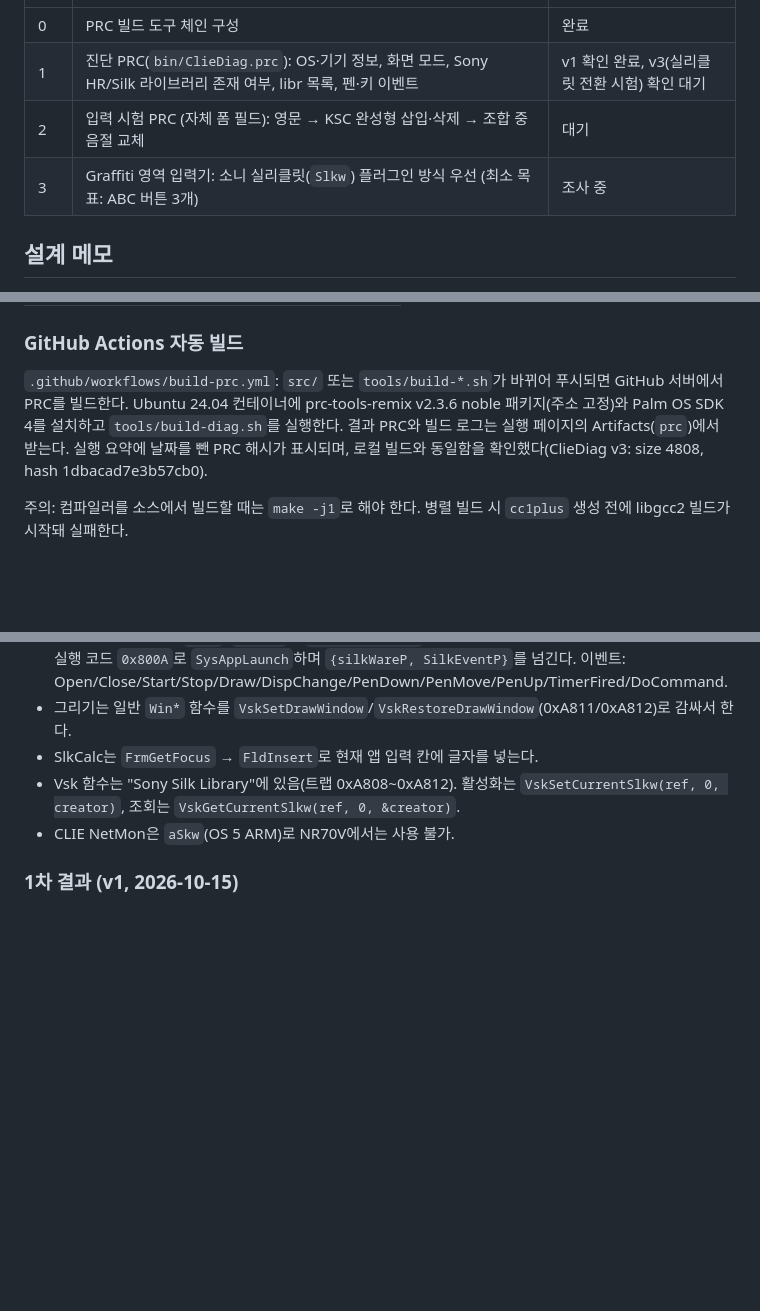
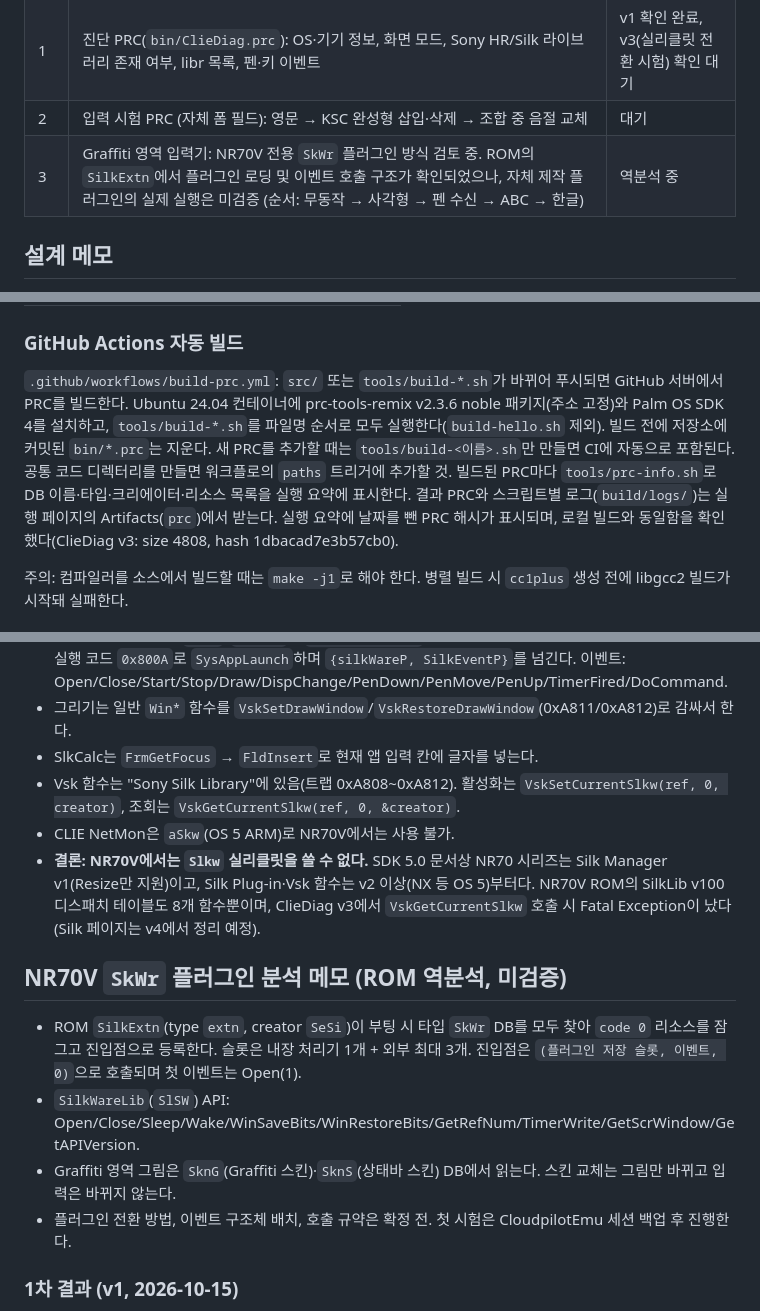
Before and after one commit to muns5965/clie-hangul-keyboard, a Markdown page: README.md, 3 parts joined by grey strips. Rendered like a GitHub page; blank space fills up the shorter version.

Commit message:
README: 자동 빌드 설명 갱신, 개발 방향을 NR70V 전용 SkWr로 정정
Co-Authored-By: Claude Opus 5.5 <noreply@anthropic.com>
Claude-Session: https://claude.ai/code/session_0111EUgHmukks2KoNHTb7Lqc

```diff
--- a/README.md
+++ b/README.md
@@ -16,7 +16,7 @@ Sony CLIÉ PEG-NR70V(Palm OS 4.1S)용 한글 소프트 키보드 입력기 프
 | 0 | PRC 빌드 도구 체인 구성 | 완료 |
 | 1 | 진단 PRC(`bin/ClieDiag.prc`): OS·기기 정보, 화면 모드, Sony HR/Silk 라이브러리 존재 여부, libr 목록, 펜·키 이벤트 | v1 확인 완료, v3(실리클릿 전환 시험) 확인 대기 |
 | 2 | 입력 시험 PRC (자체 폼 필드): 영문 → KSC 완성형 삽입·삭제 → 조합 중 음절 교체 | 대기 |
-| 3 | Graffiti 영역 입력기: 소니 실리클릿(`Slkw`) 플러그인 방식 우선 (최소 목표: ABC 버튼 3개) | 조사 중 |
+| 3 | Graffiti 영역 입력기: NR70V 전용 `SkWr` 플러그인 방식 검토 중. ROM의 `SilkExtn`에서 플러그인 로딩 및 이벤트 호출 구조가 확인되었으나, 자체 제작 플러그인의 실제 실행은 미검증 (순서: 무동작 → 사각형 → 펜 수신 → ABC → 한글) | 역분석 중 |
 
 ## 설계 메모
 
@@ -50,8 +50,11 @@ sudo ./tools/setup-toolchain.sh
 ### GitHub Actions 자동 빌드
 
 `.github/workflows/build-prc.yml`: `src/` 또는 `tools/build-*.sh`가 바뀌어 푸시되면 GitHub 서버에서 PRC를 빌드한다.
-Ubuntu 24.04 컨테이너에 prc-tools-remix v2.3.6 noble 패키지(주소 고정)와 Palm OS SDK 4를 설치하고 `tools/build-diag.sh`를 실행한다.
-결과 PRC와 빌드 로그는 실행 페이지의 Artifacts(`prc`)에서 받는다. 실행 요약에 날짜를 뺀 PRC 해시가 표시되며,
+Ubuntu 24.04 컨테이너에 prc-tools-remix v2.3.6 noble 패키지(주소 고정)와 Palm OS SDK 4를 설치하고,
+`tools/build-*.sh`를 파일명 순서로 모두 실행한다(`build-hello.sh` 제외). 빌드 전에 저장소에 커밋된 `bin/*.prc`는 지운다.
+새 PRC를 추가할 때는 `tools/build-<이름>.sh`만 만들면 CI에 자동으로 포함된다. 공통 코드 디렉터리를 만들면 워크플로의 `paths` 트리거에 추가할 것.
+빌드된 PRC마다 `tools/prc-info.sh`로 DB 이름·타입·크리에이터·리소스 목록을 실행 요약에 표시한다.
+결과 PRC와 스크립트별 로그(`build/logs/`)는 실행 페이지의 Artifacts(`prc`)에서 받는다. 실행 요약에 날짜를 뺀 PRC 해시가 표시되며,
 로컬 빌드와 동일함을 확인했다(ClieDiag v3: size 4808, hash 1dbacad7e3b57cb0).
 
 주의: 컴파일러를 소스에서 빌드할 때는 `make -j1`로 해야 한다. 병렬 빌드 시 `cc1plus` 생성 전에 libgcc2 빌드가 시작돼 실패한다.
@@ -82,6 +85,17 @@ v2의 적재 라이브러리 표 읽기(`SysLibTblEntry`)는 Fatal Exception을
 - SlkCalc는 `FrmGetFocus` → `FldInsert`로 현재 앱 입력 칸에 글자를 넣는다.
 - Vsk 함수는 "Sony Silk Library"에 있음(트랩 0xA808~0xA812). 활성화는 `VskSetCurrentSlkw(ref, 0, creator)`, 조회는 `VskGetCurrentSlkw(ref, 0, &creator)`.
 - CLIE NetMon은 `aSkw`(OS 5 ARM)로 NR70V에서는 사용 불가.
+- **결론: NR70V에서는 `Slkw` 실리클릿을 쓸 수 없다.** SDK 5.0 문서상 NR70 시리즈는 Silk Manager v1(Resize만 지원)이고,
+  Silk Plug-in·Vsk 함수는 v2 이상(NX 등 OS 5)부터다. NR70V ROM의 SilkLib v100 디스패치 테이블도 8개 함수뿐이며,
+  ClieDiag v3에서 `VskGetCurrentSlkw` 호출 시 Fatal Exception이 났다(Silk 페이지는 v4에서 정리 예정).
+
+## NR70V `SkWr` 플러그인 분석 메모 (ROM 역분석, 미검증)
+
+- ROM `SilkExtn`(type `extn`, creator `SeSi`)이 부팅 시 타입 `SkWr` DB를 모두 찾아 `code 0` 리소스를 잠그고 진입점으로 등록한다.
+  슬롯은 내장 처리기 1개 + 외부 최대 3개. 진입점은 `(플러그인 저장 슬롯, 이벤트, 0)`으로 호출되며 첫 이벤트는 Open(1).
+- `SilkWareLib`(`SlSW`) API: Open/Close/Sleep/Wake/WinSaveBits/WinRestoreBits/GetRefNum/TimerWrite/GetScrWindow/GetAPIVersion.
+- Graffiti 영역 그림은 `SknG`(Graffiti 스킨)·`SknS`(상태바 스킨) DB에서 읽는다. 스킨 교체는 그림만 바뀌고 입력은 바뀌지 않는다.
+- 플러그인 전환 방법, 이벤트 구조체 배치, 호출 규약은 확정 전. 첫 시험은 CloudpilotEmu 세션 백업 후 진행한다.
 
 ### 1차 결과 (v1, 2026-10-15)
 
```
